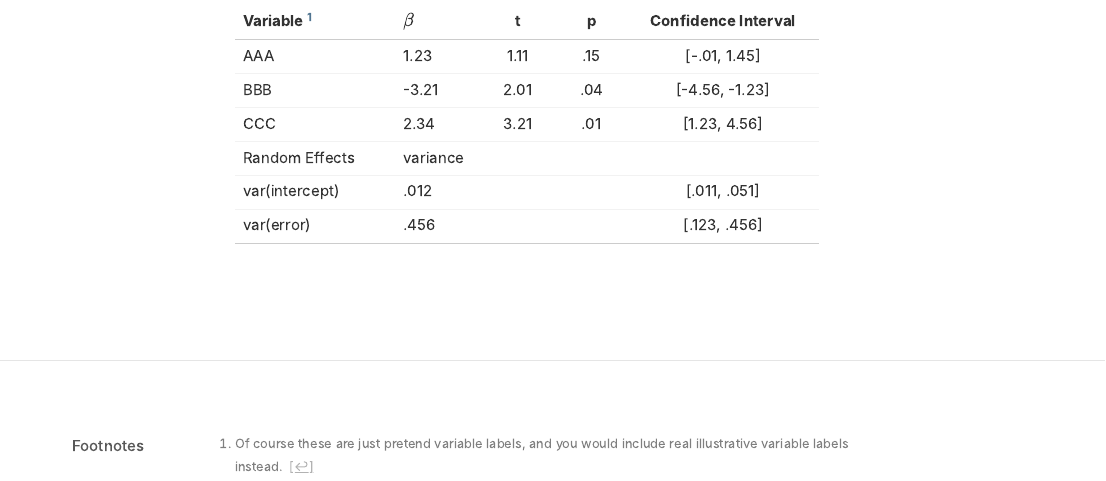
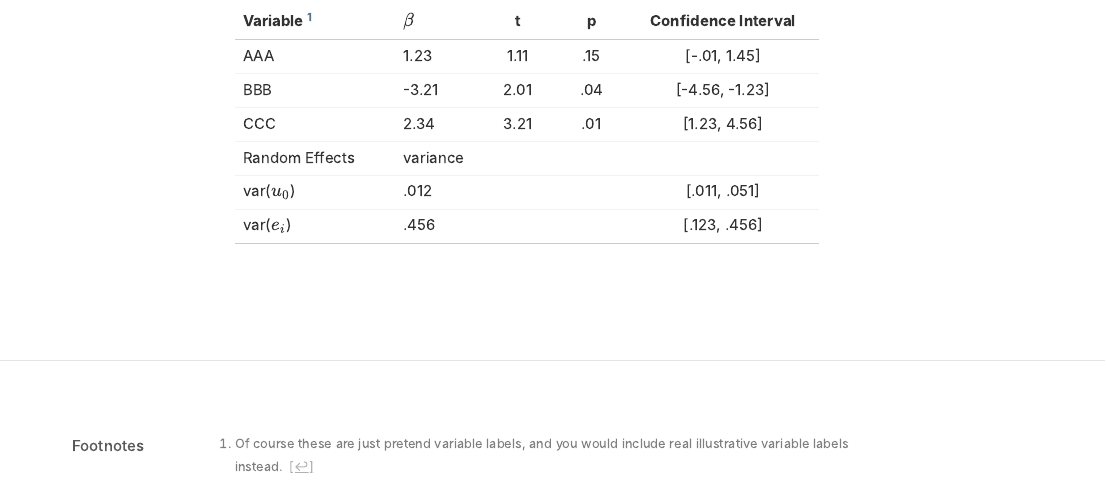
Before and after one commit to agrogan1/multilevel, an R Markdown document (writing-up-multilevel-results/writing-up-multilevel-results.Rmd): the page in a window 1100 px wide, from 950 px down. The pictures show the output file writing-up-multilevel-results/writing-up-multilevel-results.html that the author committed with the source, opened offline.

Commit message:
updates and tweaks

```diff
--- a/writing-up-multilevel-results/writing-up-multilevel-results.Rmd
+++ b/writing-up-multilevel-results/writing-up-multilevel-results.Rmd
@@ -3,10 +3,10 @@ title: "Writing Up Multilevel Results"
 author: "Andy Grogan-Kaylor"
 date: "`r Sys.Date()`"
 output:
-  pdf_document:
-    toc: yes
   distill::distill_article:
     highlight: haddock
+    toc: yes
+  pdf_document:
     toc: yes
 ---
 
@@ -38,9 +38,9 @@ CCC               2.34     3.21     .01     [1.23, 4.56]
 Random            variance
 Effects
 
-var(intercept)    .012                       [.011, .051]
+var($u_0$)        .012                       [.011, .051]
 
-var(error)        .456                       [.123, .456]
+var($e_i$)        .456                       [.123, .456]
 ------------------------------------------------------------------
 
 [^1]: Of course these are just pretend variable labels, and you would include real illustrative variable labels instead.
```
Also changed, not shown: writing-up-multilevel-results/writing-up-multilevel-results.html, writing-up-multilevel-results/writing-up-multilevel-results.pdf.
